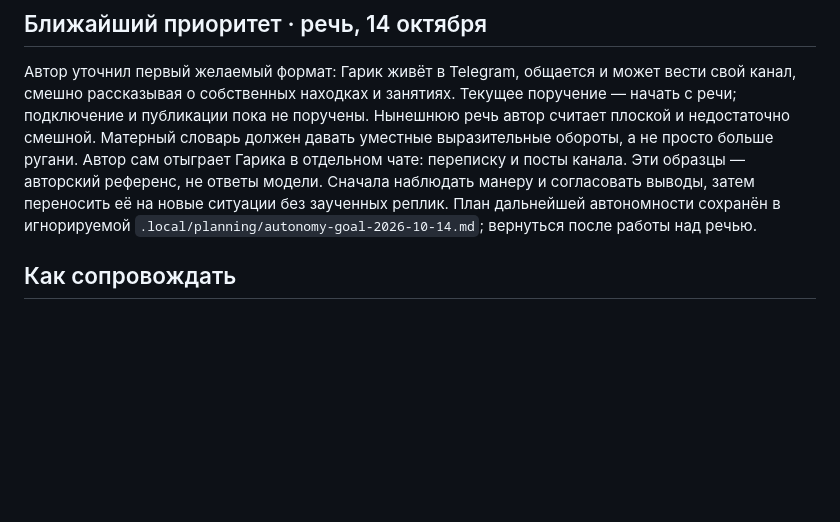
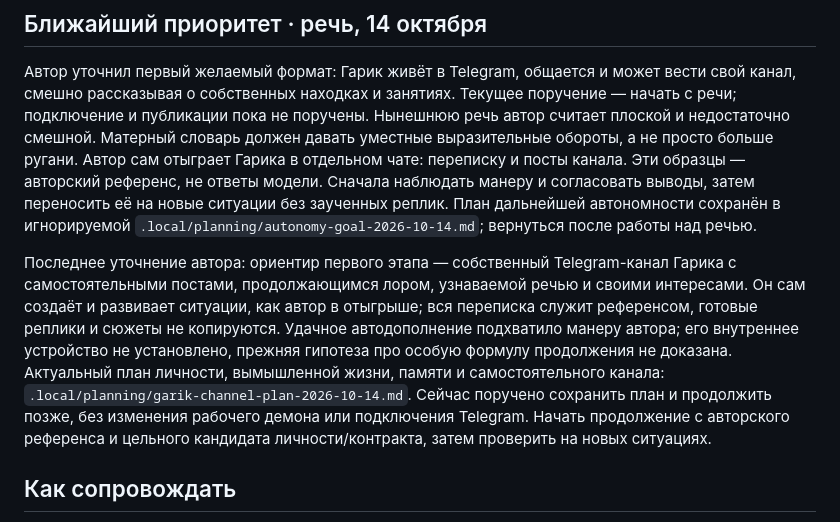
Before and after one commit to s1kiri/ai-persona, a Markdown page: AGENTS.md, the part around the change. Rendered like a GitHub page; blank space fills up the shorter version.

Commit message:
Record Garik channel goal and deferred living-character plan

```diff
--- a/AGENTS.md
+++ b/AGENTS.md
@@ -289,6 +289,18 @@ daemon обычным перезапуском с проверенным backup,
 План дальнейшей автономности сохранён в игнорируемой
 `.local/planning/autonomy-goal-2026-10-14.md`; вернуться после работы над речью.
 
+Последнее уточнение автора: ориентир первого этапа — собственный Telegram-канал
+Гарика с самостоятельными постами, продолжающимся лором, узнаваемой речью и
+своими интересами. Он сам создаёт и развивает ситуации, как автор в отыгрыше;
+вся переписка служит референсом, готовые реплики и сюжеты не копируются.
+Удачное автодополнение подхватило манеру автора; его внутреннее устройство
+не установлено, прежняя гипотеза про особую формулу продолжения не доказана.
+Актуальный план личности, вымышленной жизни, памяти и самостоятельного канала:
+`.local/planning/garik-channel-plan-2026-10-14.md`.
+Сейчас поручено сохранить план и продолжить позже, без изменения рабочего
+демона или подключения Telegram. Начать продолжение с авторского референса
+и цельного кандидата личности/контракта, затем проверить на новых ситуациях.
+
 ## Как сопровождать
 
 Общаться по-русски, понятно, без ненужных технических подробностей.
```
